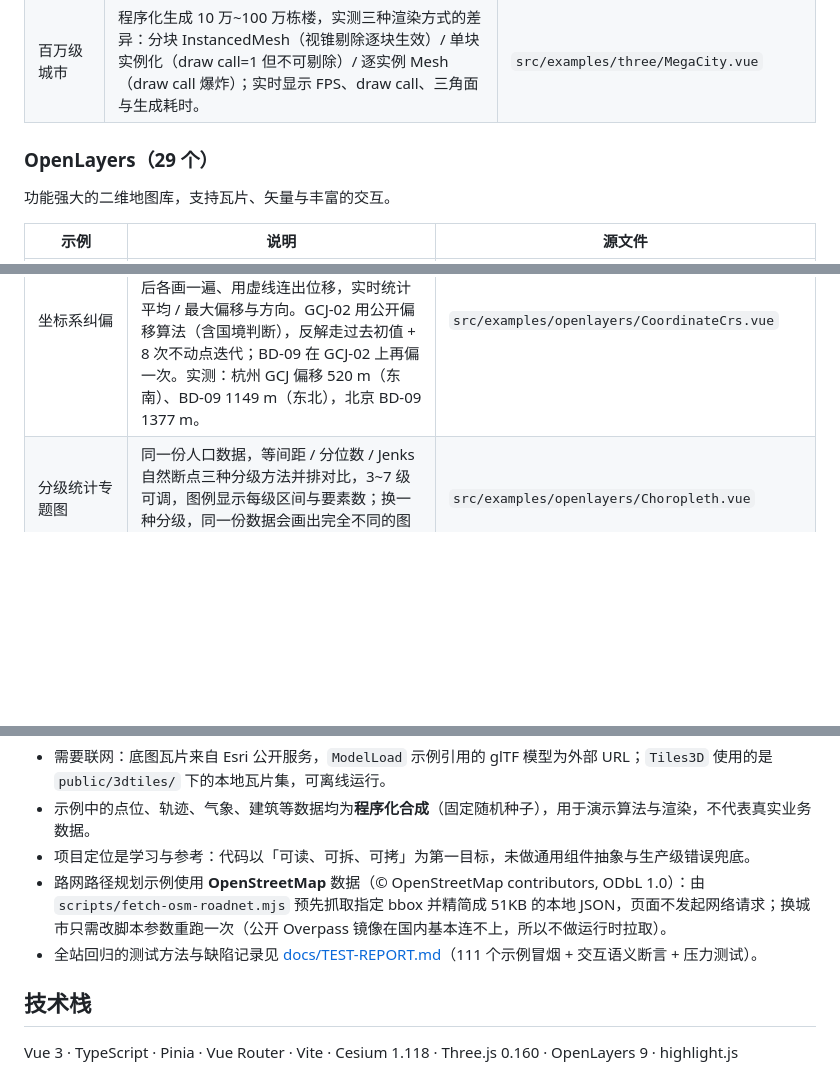
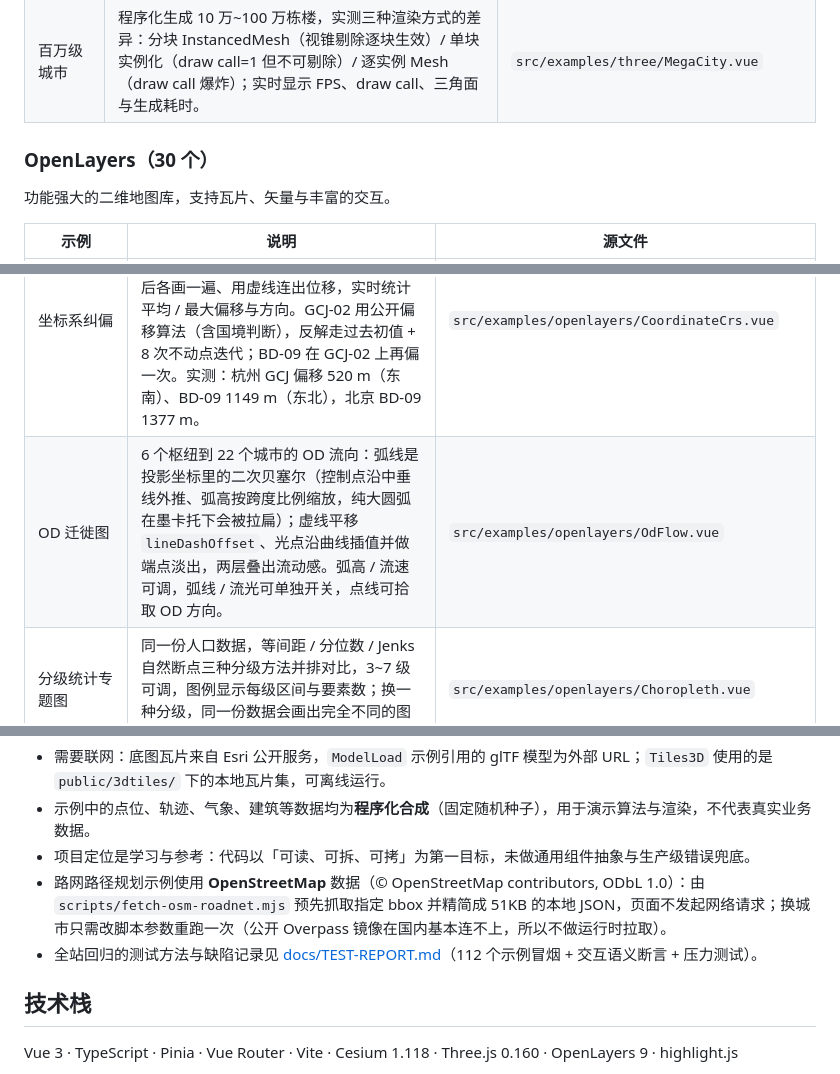
Before and after one commit to jycao2/vizforge, a Markdown page: README.md, 3 parts joined by grey strips. Rendered like a GitHub page; blank space fills up the shorter version.

```diff
--- a/README.md
+++ b/README.md
@@ -178,7 +178,7 @@ npm run preview
 | 三维推箱子 | 可玩的三维 Sokoban：方向键/WASD 推箱，木箱带金属包角与木纹、地砖逐块倒角、目标环呼吸脉动；角色行走有起伏、转身插值，拖拽旋转视角、滚轮缩放，含撤销/重来与 4 张开箱即玩的关卡（BFS 校验可解）。 | `src/examples/three/Sokoban.vue` |
 | 百万级城市 | 程序化生成 10 万~100 万栋楼，实测三种渲染方式的差异：分块 InstancedMesh（视锥剔除逐块生效）/ 单块实例化（draw call=1 但不可剔除）/ 逐实例 Mesh（draw call 爆炸）；实时显示 FPS、draw call、三角面与生成耗时。 | `src/examples/three/MegaCity.vue` |
 
-### OpenLayers（29 个）
+### OpenLayers（30 个）
 
 功能强大的二维地图库，支持瓦片、矢量与丰富的交互。
 
@@ -198,6 +198,7 @@ npm run preview
 | WMTS 切片服务 | 切片与实时渲染的实测对比：同一组图层，WMTS 模式命中预切缓存（亚毫秒，绿色柱），WMS 直出模式每次现场渲染（数毫秒，橙色柱）；展示 TileMatrixSet / TileMatrix / TileRow / TileCol 语义，实时命中率、缓存张数与最近 40 次瓦片耗时分布。 | `src/examples/openlayers/Wmts.vue` |
 | MVT 矢量瓦片 | 页面里手写 protobuf 编码器（varint / zigzag / 几何命令），把水系、道路、建筑、POI 编成 MVT 字节流，再交给 `ol/format/MVT` 解码渲染——不联网、不引 pbf 依赖。水系是面带河流中心线偏移，道路按全球经纬网铺所以跨瓦片不断头，z≥15 生成建筑面与 POI 标注；可切图层、点选看属性。坑：`readFeatures` 传 `dataProjection` 会改写它的 extent，把视图的 EPSG:3857 投影一起污染，之后瓦片坐标全算歪。 | `src/examples/openlayers/VectorTile.vue` |
 | 坐标系纠偏 | WGS84 / GCJ-02 / BD-09 三套坐标的实测对比：同一批点位按所选坐标系表达后叠加到 WGS84 影像底图上，未纠偏与纠偏后各画一遍、用虚线连出位移，实时统计平均 / 最大偏移与方向。GCJ-02 用公开偏移算法（含国境判断），反解走过去初值 + 8 次不动点迭代；BD-09 在 GCJ-02 上再偏一次。实测：杭州 GCJ 偏移 520 m（东南）、BD-09 1149 m（东北），北京 BD-09 1377 m。 | `src/examples/openlayers/CoordinateCrs.vue` |
+| OD 迁徙图 | 6 个枢纽到 22 个城市的 OD 流向：弧线是投影坐标里的二次贝塞尔（控制点沿中垂线外推、弧高按跨度比例缩放，纯大圆弧在墨卡托下会被拉扁）；虚线平移 `lineDashOffset`、光点沿曲线插值并做端点淡出，两层叠出流动感。弧高 / 流速可调，弧线 / 流光可单独开关，点线可拾取 OD 方向。 | `src/examples/openlayers/OdFlow.vue` |
 | 分级统计专题图 | 同一份人口数据，等间距 / 分位数 / Jenks 自然断点三种分级方法并排对比，3~7 级可调，图例显示每级区间与要素数；换一种分级，同一份数据会画出完全不同的图 —— 专题图的结论取决于分级方式。 | `src/examples/openlayers/Choropleth.vue` |
 | 路网路径规划 | 真实路网寻路：杭州西湖东侧 OpenStreetMap 数据（1394 路口 / 1538 路段，按道路等级映射限速，可切回 26×26 合成网格做对照）。A* 与 Dijkstra 同跑并对比访问节点数（实测 580 vs 1328），搜索顺序逐帧回放，能看到 Dijkstra 的同心圆扩散与 A* 朝目标收窄；权重可切最短距离 / 最快时间，点击地图重设起终点。 | `src/examples/openlayers/RoutePlan.vue` |
 | 要素编辑 | Modify + Snap 交互：拖拽顶点或边线修改几何，要素之间自动吸附。 | `src/examples/openlayers/Modify.vue` |
@@ -343,7 +344,7 @@ public/3dtiles/            3D Tiles 示例使用的本地瓦片集
 - 示例中的点位、轨迹、气象、建筑等数据均为**程序化合成**（固定随机种子），用于演示算法与渲染，不代表真实业务数据。
 - 项目定位是学习与参考：代码以「可读、可拆、可拷」为第一目标，未做通用组件抽象与生产级错误兜底。
 - 路网路径规划示例使用 **OpenStreetMap** 数据（© OpenStreetMap contributors, ODbL 1.0）：由 `scripts/fetch-osm-roadnet.mjs` 预先抓取指定 bbox 并精简成 51KB 的本地 JSON，页面不发起网络请求；换城市只需改脚本参数重跑一次（公开 Overpass 镜像在国内基本连不上，所以不做运行时拉取）。
-- 全站回归的测试方法与缺陷记录见 [docs/TEST-REPORT.md](docs/TEST-REPORT.md)（111 个示例冒烟 + 交互语义断言 + 压力测试）。
+- 全站回归的测试方法与缺陷记录见 [docs/TEST-REPORT.md](docs/TEST-REPORT.md)（112 个示例冒烟 + 交互语义断言 + 压力测试）。
 
 ## 技术栈
 
```
Also changed, not shown: other parts of README.md (+5 -5 lines), docs/screenshots/ol-od-flow.png (added), 3 other files.
